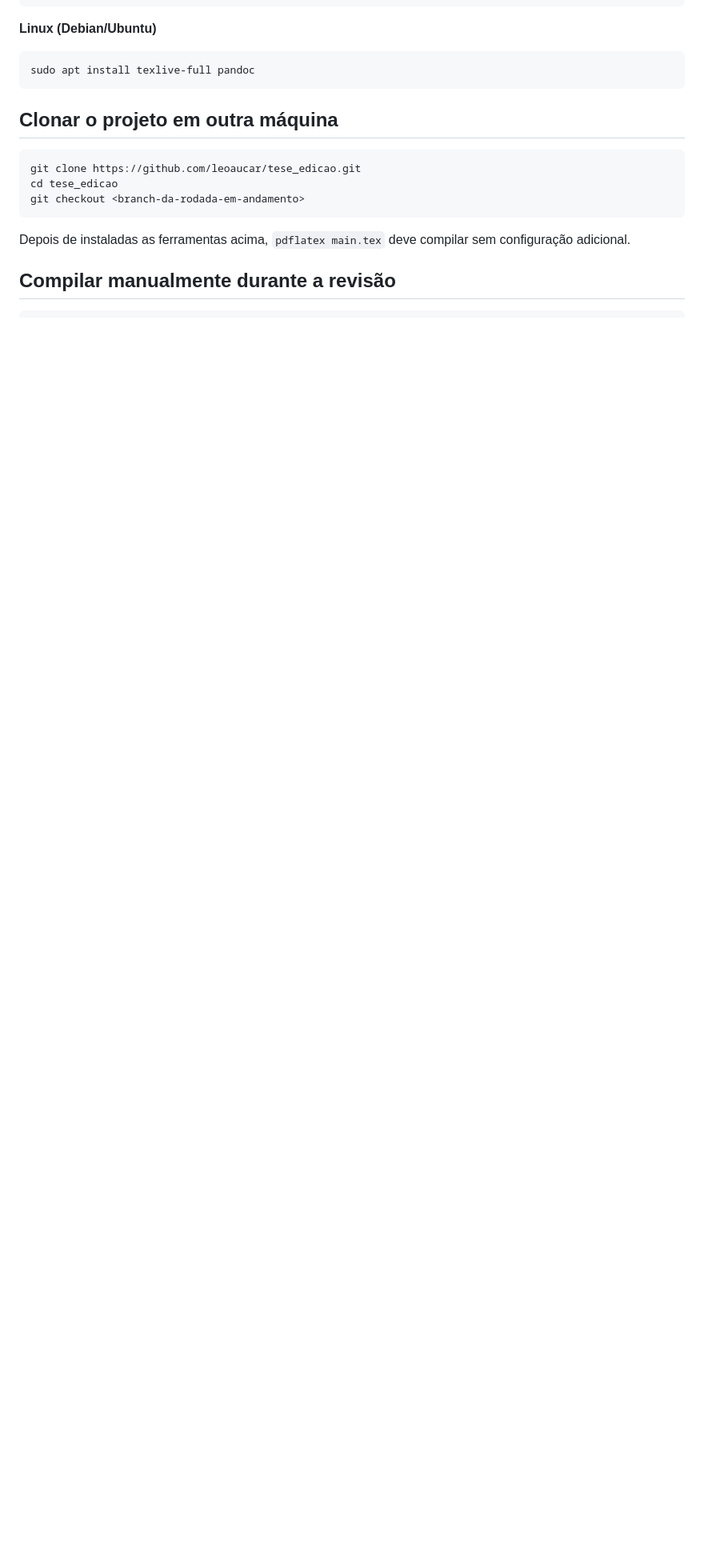
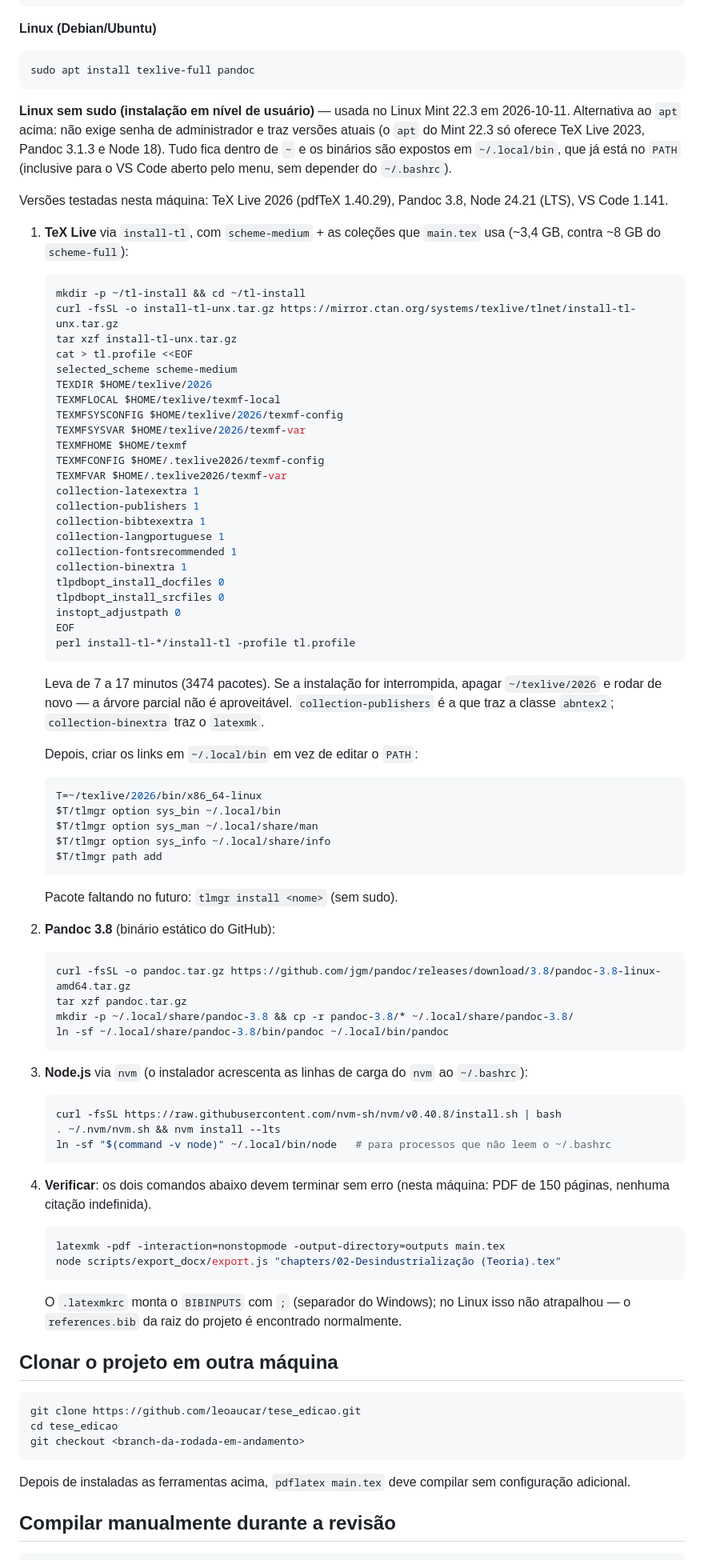
Before and after one commit to leoaucar/tese_edicao, a Markdown page: specs/environment.md, the part around one of its changes. Shown at 80% size. GitHub-like rendering; blank space fills up the shorter version.

Commit message:
Document no-sudo Linux setup and CLI profile creation
Add user-level install steps (TeX Live via install-tl, Pandoc 3.8
tarball, Node via nvm) and how to create the "LaTeX - Tese" VS Code
profile from the CLI, as tested on Linux Mint 22.3.

Co-Authored-By: Claude Opus 5.5 <noreply@anthropic.com>

````diff
--- a/specs/environment.md
+++ b/specs/environment.md
@@ -68,6 +68,70 @@ brew install pandoc
 ```bash
 sudo apt install texlive-full pandoc
 ```
+
+**Linux sem sudo (instalação em nível de usuário)** — usada no Linux Mint 22.3 em 2026-10-11. Alternativa ao `apt` acima: não exige senha de administrador e traz versões atuais (o `apt` do Mint 22.3 só oferece TeX Live 2023, Pandoc 3.1.3 e Node 18). Tudo fica dentro de `~` e os binários são expostos em `~/.local/bin`, que já está no `PATH` (inclusive para o VS Code aberto pelo menu, sem depender do `~/.bashrc`).
+
+Versões testadas nesta máquina: TeX Live 2026 (pdfTeX 1.40.29), Pandoc 3.8, Node 24.21 (LTS), VS Code 1.141.
+
+1. **TeX Live** via `install-tl`, com `scheme-medium` + as coleções que `main.tex` usa (~3,4 GB, contra ~8 GB do `scheme-full`):
+   ```bash
+   mkdir -p ~/tl-install && cd ~/tl-install
+   curl -fsSL -o install-tl-unx.tar.gz https://mirror.ctan.org/systems/texlive/tlnet/install-tl-unx.tar.gz
+   tar xzf install-tl-unx.tar.gz
+   cat > tl.profile <<EOF
+   selected_scheme scheme-medium
+   TEXDIR $HOME/texlive/2026
+   TEXMFLOCAL $HOME/texlive/texmf-local
+   TEXMFSYSCONFIG $HOME/texlive/2026/texmf-config
+   TEXMFSYSVAR $HOME/texlive/2026/texmf-var
+   TEXMFHOME $HOME/texmf
+   TEXMFCONFIG $HOME/.texlive2026/texmf-config
+   TEXMFVAR $HOME/.texlive2026/texmf-var
+   collection-latexextra 1
+   collection-publishers 1
+   collection-bibtexextra 1
+   collection-langportuguese 1
+   collection-fontsrecommended 1
+   collection-binextra 1
+   tlpdbopt_install_docfiles 0
+   tlpdbopt_install_srcfiles 0
+   instopt_adjustpath 0
+   EOF
+   perl install-tl-*/install-tl -profile tl.profile
+   ```
+   Leva de 7 a 17 minutos (3474 pacotes). Se a instalação for interrompida, apagar `~/texlive/2026` e rodar de novo — a árvore parcial não é aproveitável. `collection-publishers` é a que traz a classe `abntex2`; `collection-binextra` traz o `latexmk`.
+
+   Depois, criar os links em `~/.local/bin` em vez de editar o `PATH`:
+   ```bash
+   T=~/texlive/2026/bin/x86_64-linux
+   $T/tlmgr option sys_bin ~/.local/bin
+   $T/tlmgr option sys_man ~/.local/share/man
+   $T/tlmgr option sys_info ~/.local/share/info
+   $T/tlmgr path add
+   ```
+   Pacote faltando no futuro: `tlmgr install <nome>` (sem sudo).
+
+2. **Pandoc 3.8** (binário estático do GitHub):
+   ```bash
+   curl -fsSL -o pandoc.tar.gz https://github.com/jgm/pandoc/releases/download/3.8/pandoc-3.8-linux-amd64.tar.gz
+   tar xzf pandoc.tar.gz
+   mkdir -p ~/.local/share/pandoc-3.8 && cp -r pandoc-3.8/* ~/.local/share/pandoc-3.8/
+   ln -sf ~/.local/share/pandoc-3.8/bin/pandoc ~/.local/bin/pandoc
+   ```
+
+3. **Node.js** via `nvm` (o instalador acrescenta as linhas de carga do `nvm` ao `~/.bashrc`):
+   ```bash
+   curl -fsSL https://raw.githubusercontent.com/nvm-sh/nvm/v0.40.8/install.sh | bash
+   . ~/.nvm/nvm.sh && nvm install --lts
+   ln -sf "$(command -v node)" ~/.local/bin/node   # para processos que não leem o ~/.bashrc
+   ```
+
+4. **Verificar**: os dois comandos abaixo devem terminar sem erro (nesta máquina: PDF de 150 páginas, nenhuma citação indefinida).
+   ```bash
+   latexmk -pdf -interaction=nonstopmode -output-directory=outputs main.tex
+   node scripts/export_docx/export.js "chapters/02-Desindustrialização (Teoria).tex"
+   ```
+   O `.latexmkrc` monta o `BIBINPUTS` com `;` (separador do Windows); no Linux isso não atrapalhou — o `references.bib` da raiz do projeto é encontrado normalmente.
 
 ## Clonar o projeto em outra máquina
 
````
Also changed, not shown: other parts of specs/environment.md (+17 -0 lines).
